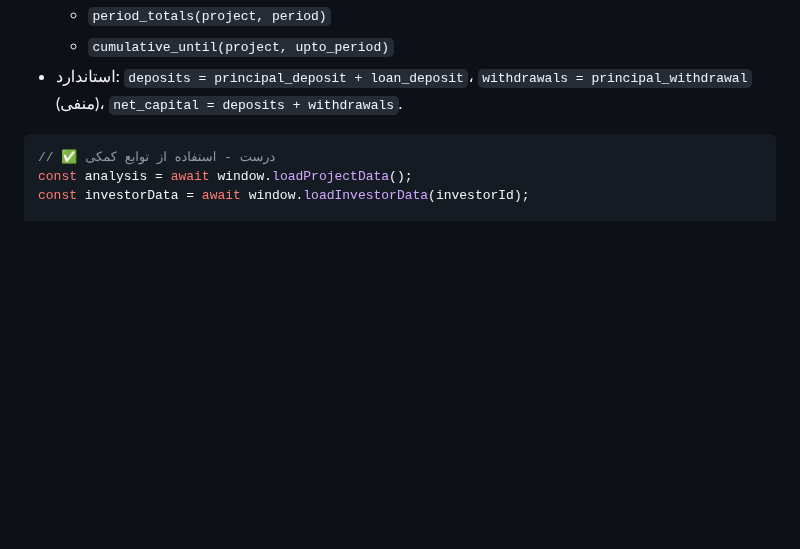
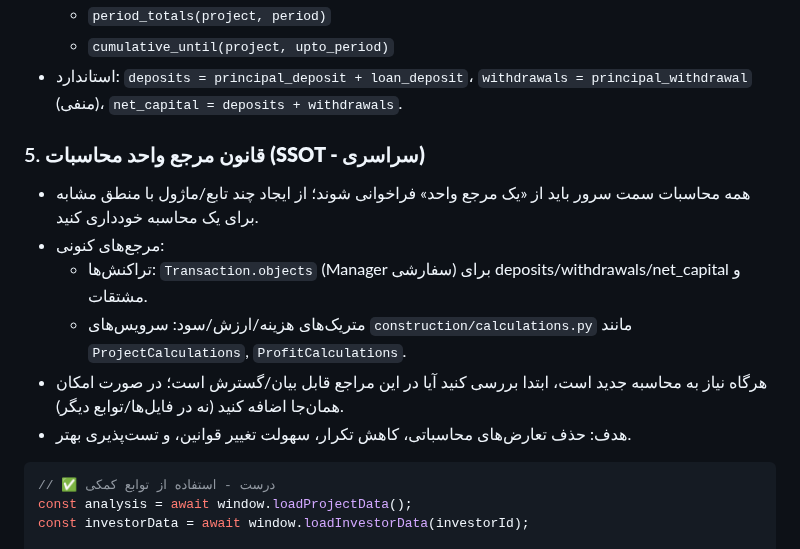
Before and after one commit to alamalhoda/construction_project, a Markdown page: .cursor/rules/financial-calculations.md, the part around the change. Rendered like a GitHub page; blank space fills up the shorter version.

Commit message:
افزودن قانون مرجع واحد محاسبات (SSOT) برای بهبود دقت و کاهش تکرار در محاسبات مالی
- تعریف قانون مرجع واحد برای تمامی محاسبات سمت سرور به منظور جلوگیری از ایجاد توابع/ماژول‌های مشابه.
- معرفی مراجع کنونی شامل `Transaction.objects` و سرویس‌های محاسباتی موجود.
- تأکید بر بررسی و گسترش محاسبات جدید در مراجع موجود به جای ایجاد توابع جدید.
- هدف: حذف تعارض‌های محاسباتی و بهبود تست‌پذیری و سهولت تغییر قوانین.

````diff
--- a/.cursor/rules/financial-calculations.md
+++ b/.cursor/rules/financial-calculations.md
@@ -48,6 +48,14 @@ const calculateProfit = () => { /* محاسبات پیچیده */ };
   - `period_totals(project, period)`
   - `cumulative_until(project, upto_period)`
 - استاندارد: `deposits = principal_deposit + loan_deposit`، `withdrawals = principal_withdrawal` (منفی)، `net_capital = deposits + withdrawals`.
+
+### 5. **قانون مرجع واحد محاسبات (SSOT - سراسری)**
+- همه محاسبات سمت سرور باید از «یک مرجع واحد» فراخوانی شوند؛ از ایجاد چند تابع/ماژول با منطق مشابه برای یک محاسبه خودداری کنید.
+- مرجع‌های کنونی:
+  - تراکنش‌ها: `Transaction.objects` (Manager سفارشی) برای deposits/withdrawals/net_capital و مشتقات.
+  - متریک‌های هزینه/ارزش/سود: سرویس‌های `construction/calculations.py` مانند `ProjectCalculations`, `ProfitCalculations`.
+- هرگاه نیاز به محاسبه جدید است، ابتدا بررسی کنید آیا در این مراجع قابل بیان/گسترش است؛ در صورت امکان همان‌جا اضافه کنید (نه در فایل‌ها/توابع دیگر).
+- هدف: حذف تعارض‌های محاسباتی، کاهش تکرار، سهولت تغییر قوانین، و تست‌پذیری بهتر.
 
 ```javascript
 // ✅ درست - استفاده از توابع کمکی
````
